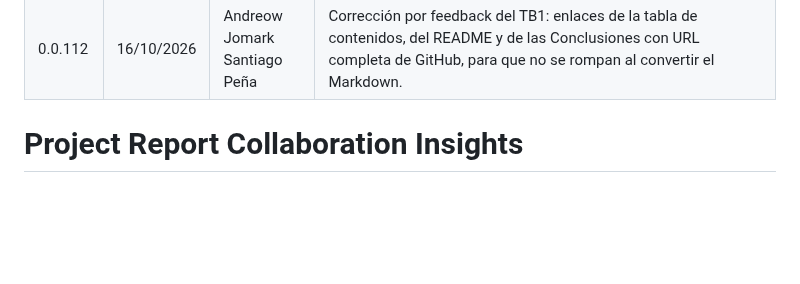
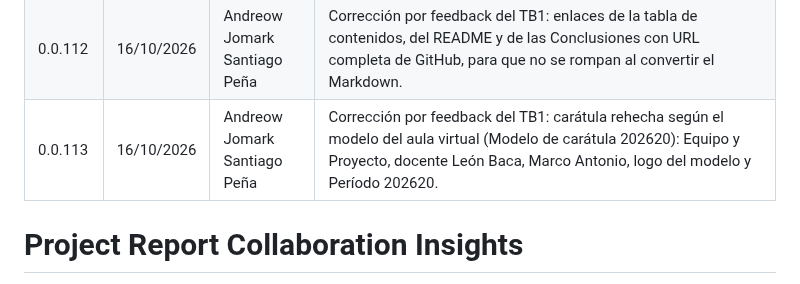
Before and after one commit to OsoTerra-IoT/OsoTerra---Project-Report, a Markdown page: versions.md, the part around the change. GitHub-like rendering; blank space fills up the shorter version.

```diff
--- a/versions.md
+++ b/versions.md
@@ -116,6 +116,7 @@
 | 0.0.110 | 07/10/2026 | Andreow Jomark Santiago Peña | README.md como archivo principal del informe, con los datos del curso y del equipo y los enlaces a cada sección en orden de lectura. |
 | 0.0.111 | 07/10/2026 | Andreow Jomark Santiago Peña | Anexos: enlace del video de exposición del TB1 en el Anexo C. Carátula: fecha actualizada a octubre de 2026. |
 | 0.0.112 | 16/10/2026 | Andreow Jomark Santiago Peña | Corrección por feedback del TB1: enlaces de la tabla de contenidos, del README y de las Conclusiones con URL completa de GitHub, para que no se rompan al convertir el Markdown. |
+| 0.0.113 | 16/10/2026 | Andreow Jomark Santiago Peña | Corrección por feedback del TB1: carátula rehecha según el modelo del aula virtual (Modelo de carátula 202620): Equipo y Proyecto, docente León Baca, Marco Antonio, logo del modelo y Período 202620. |
 
 <div style="page-break-before: always; break-before: page;"></div>
 
```
Also changed, not shown: cover.md (+31 -27 lines), assets/cover/upc-logo.png (added), 1 other file.
